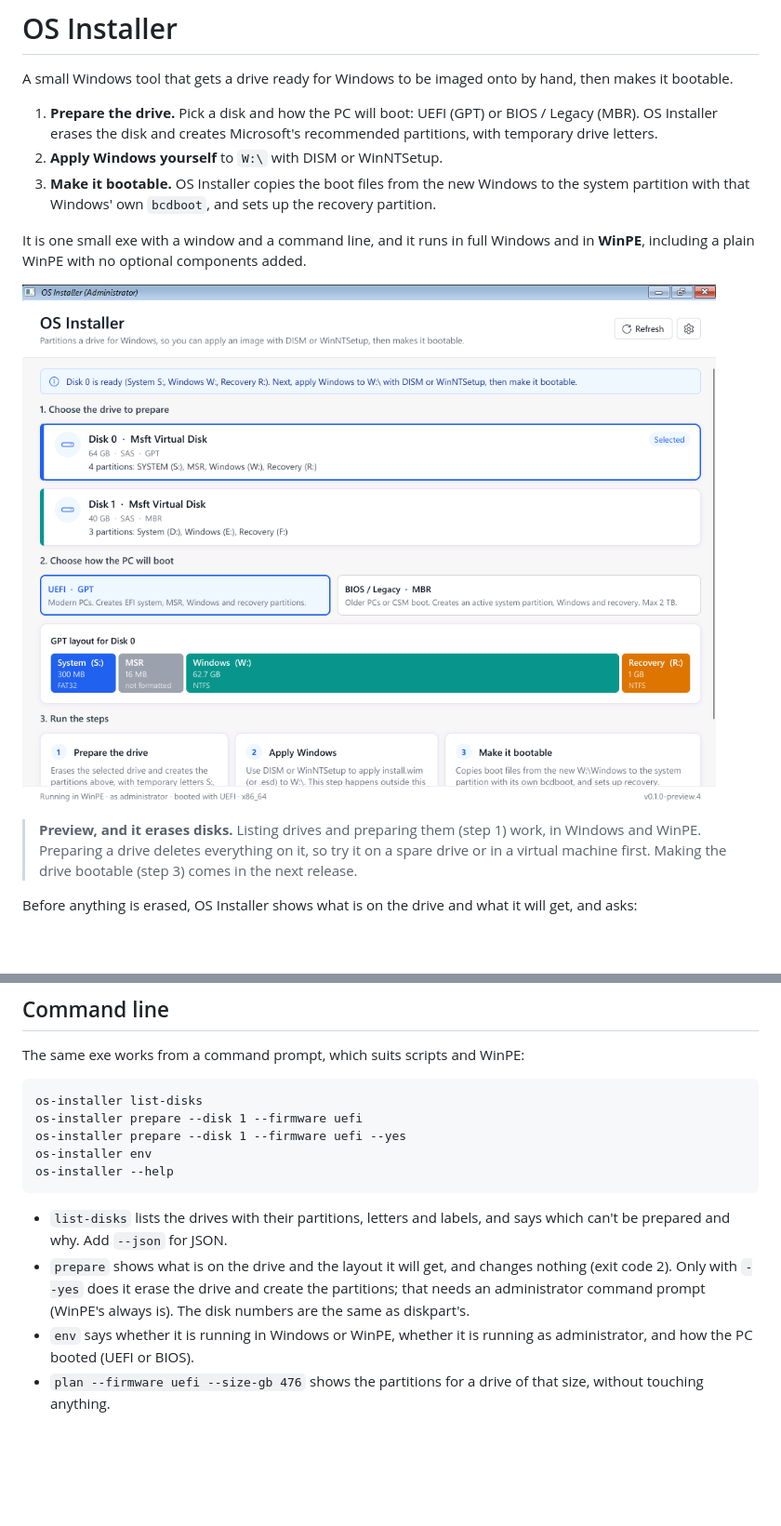
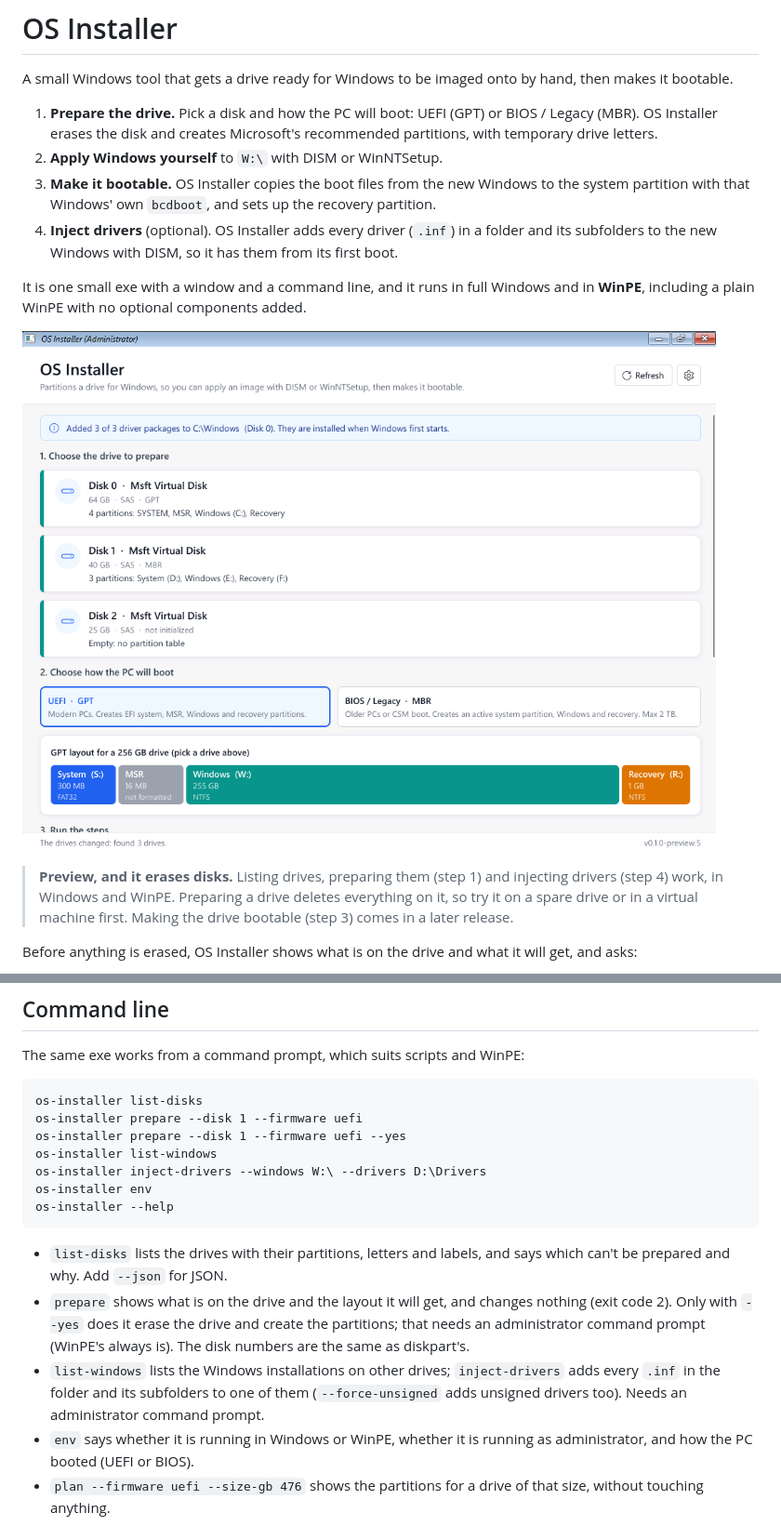
Before and after one commit to WelFedTed/os-installer-releases, a Markdown page: README.md, 2 parts joined by grey strips. Shown at 93% size. GitHub-like rendering; pictures changed too: docs/screenshot.png; blank space fills up the shorter version.

Commit message:
README: inject drivers and USB drives (0.1.0-preview.6)
Co-Authored-By: Claude Opus 5.5 <noreply@anthropic.com>

````diff
--- a/README.md
+++ b/README.md
@@ -5,12 +5,13 @@ A small Windows tool that gets a drive ready for Windows to be imaged onto by ha
 1. **Prepare the drive.** Pick a disk and how the PC will boot: UEFI (GPT) or BIOS / Legacy (MBR). OS Installer erases the disk and creates Microsoft's recommended partitions, with temporary drive letters.
 2. **Apply Windows yourself** to `W:\` with DISM or WinNTSetup.
 3. **Make it bootable.** OS Installer copies the boot files from the new Windows to the system partition with that Windows' own `bcdboot`, and sets up the recovery partition.
+4. **Inject drivers** (optional). OS Installer adds every driver (`.inf`) in a folder and its subfolders to the new Windows with DISM, so it has them from its first boot.
 
 It is one small exe with a window and a command line, and it runs in full Windows and in **WinPE**, including a plain WinPE with no optional components added.
 
 ![screenshot](docs/screenshot.png)
 
-> **Preview, and it erases disks.** Listing drives and preparing them (step 1) work, in Windows and WinPE. Preparing a drive deletes everything on it, so try it on a spare drive or in a virtual machine first. Making the drive bootable (step 3) comes in the next release.
+> **Preview, and it erases disks.** Listing drives, preparing them (step 1) and injecting drivers (step 4) work, in Windows and WinPE. Preparing a drive deletes everything on it, so try it on a spare drive or in a virtual machine first. Making the drive bootable (step 3) comes in a later release.
 
 Before anything is erased, OS Installer shows what is on the drive and what it will get, and asks:
 
@@ -52,12 +63,15 @@ The same exe works from a command prompt, which suits scripts and WinPE:
 os-installer list-disks
 os-installer prepare --disk 1 --firmware uefi
 os-installer prepare --disk 1 --firmware uefi --yes
+os-installer list-windows
+os-installer inject-drivers --windows W:\ --drivers D:\Drivers
 os-installer env
 os-installer --help
 ```
 
 - `list-disks` lists the drives with their partitions, letters and labels, and says which can't be prepared and why. Add `--json` for JSON.
 - `prepare` shows what is on the drive and the layout it will get, and changes nothing (exit code 2). Only with `--yes` does it erase the drive and create the partitions; that needs an administrator command prompt (WinPE's always is). The disk numbers are the same as diskpart's.
+- `list-windows` lists the Windows installations on other drives; `inject-drivers` adds every `.inf` in the folder and its subfolders to one of them (`--force-unsigned` adds unsigned drivers too). Needs an administrator command prompt.
 - `env` says whether it is running in Windows or WinPE, whether it is running as administrator, and how the PC booted (UEFI or BIOS).
 - `plan --firmware uefi --size-gb 476` shows the partitions for a drive of that size, without touching anything.
 
````
Also changed, not shown: other parts of README.md (+11 -1 lines), docs/drivers.png (added).
